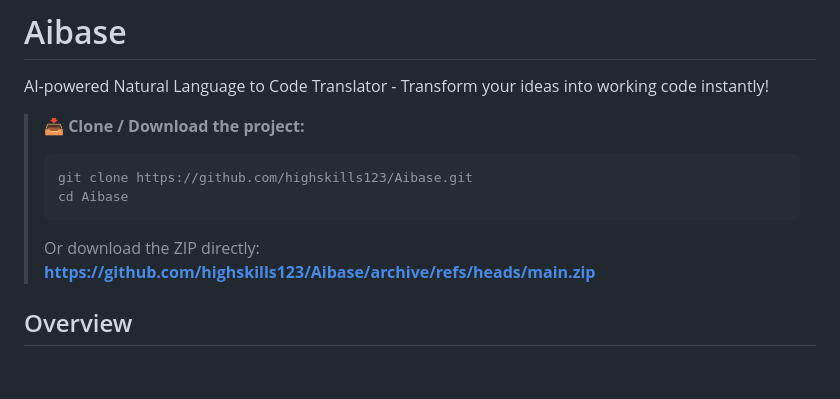
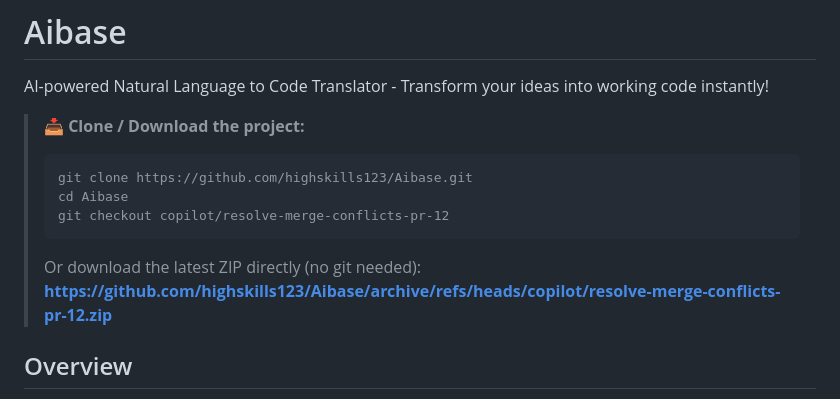
Before and after one commit to highskills123/GameGenerator, a Markdown page: README.md, the part around the change. Rendered like a GitHub page; blank space fills up the shorter version.

Commit message:
Point download links to PR branch ZIP, not main
Co-authored-by: highskills123 <249616828+highskills123@users.noreply.github.com>

````diff
--- a/README.md
+++ b/README.md
@@ -6,8 +6,10 @@ AI-powered Natural Language to Code Translator - Transform your ideas into worki
 > ```
 > git clone https://github.com/highskills123/Aibase.git
 > cd Aibase
+> git checkout copilot/resolve-merge-conflicts-pr-12
 > ```
-> Or download the ZIP directly: **https://github.com/highskills123/Aibase/archive/refs/heads/main.zip**
+> Or download the latest ZIP directly (no git needed):
+> **https://github.com/highskills123/Aibase/archive/refs/heads/copilot/resolve-merge-conflicts-pr-12.zip**
 
 ## Overview
 
````
Also changed, not shown: QUICKSTART.md (+16 -5 lines).
